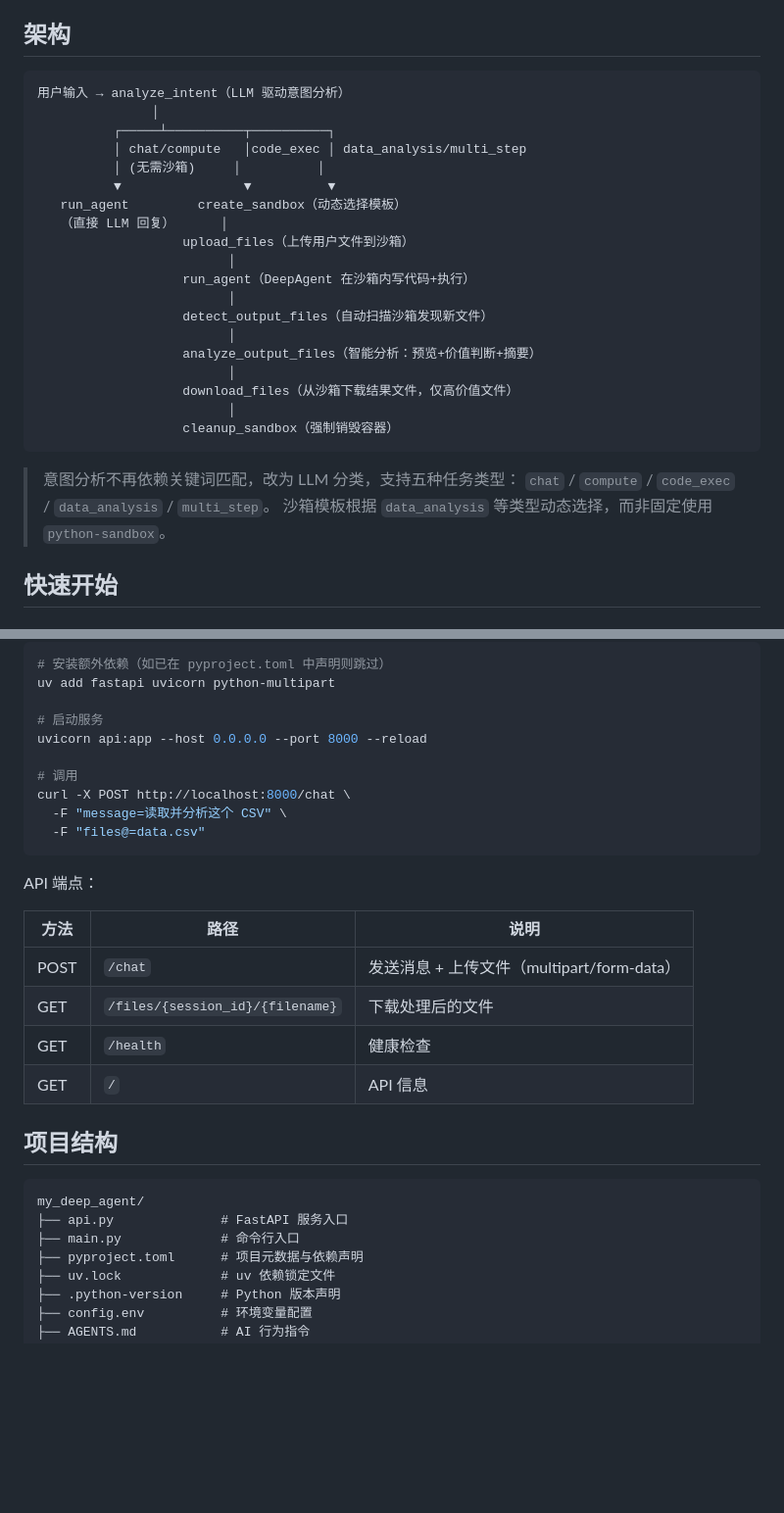
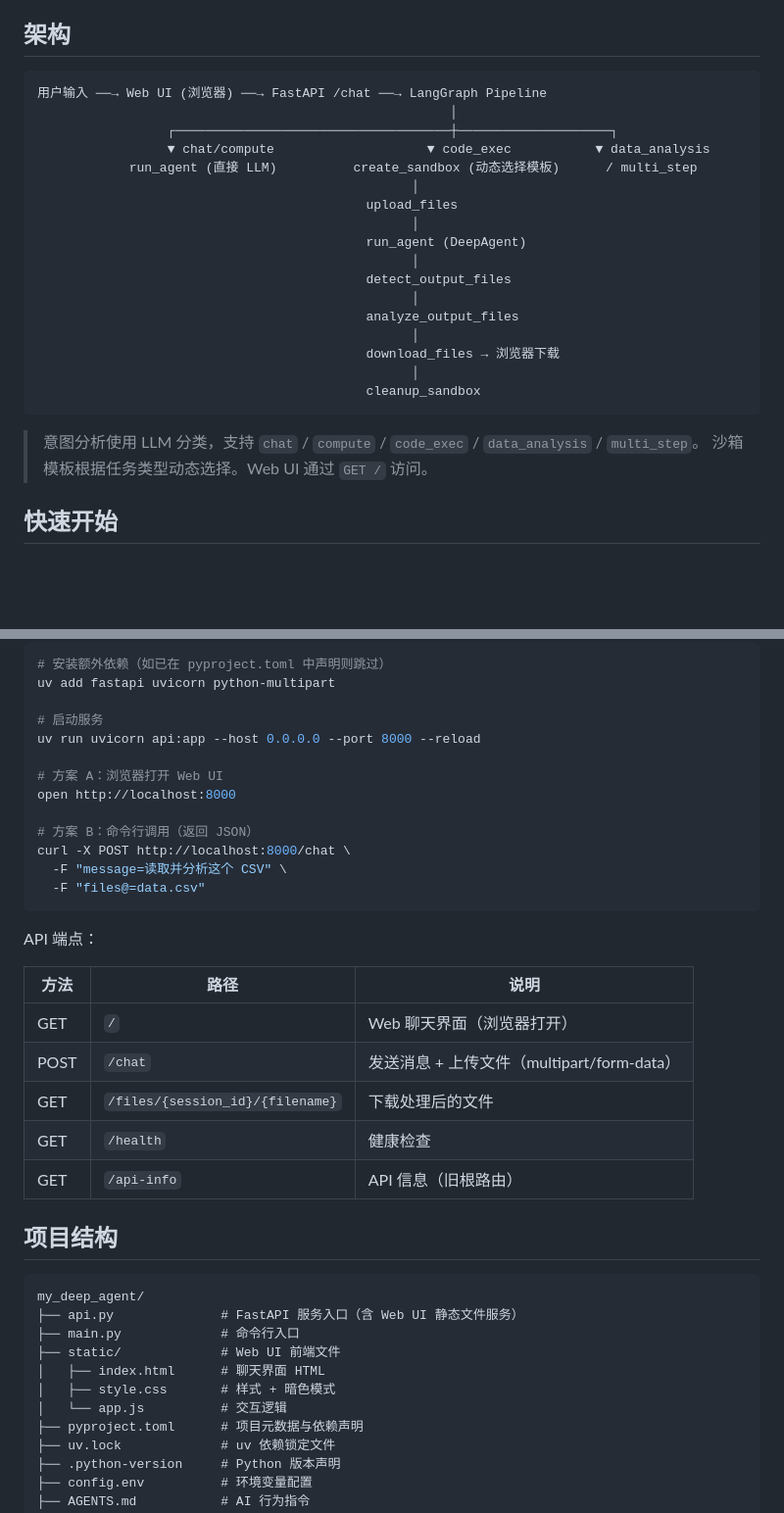
Before and after one commit to zzqzhangze/gtg-agent, a Markdown page: README.md, 2 parts joined by grey strips. Shown at 98% size. Rendered like a GitHub page; blank space fills up the shorter version.

Commit message:
docs: update README for web UI - architecture, endpoints, project structure
Architecture diagram now shows Web UI path. API endpoints table updated (GET / → web UI, /api-info for old JSON). Added browser access instructions. Project structure includes static/ directory.

Ultraworked with Sisyphus

````diff
--- a/README.md
+++ b/README.md
@@ -5,30 +5,27 @@ AI Agent，基于 LangGraph 编排，通过 OpenAI 兼容协议接入 LLM，Dock
 ## 架构
 
 ```
-用户输入 → analyze_intent（LLM 驱动意图分析）
-               │
-          ┌─────┴──────────┬──────────┐
-          │ chat/compute   │code_exec │ data_analysis/multi_step
-          │ (无需沙箱)     │          │
-          ▼                ▼          ▼
-   run_agent         create_sandbox（动态选择模板）
-   （直接 LLM 回复）      │
-                   upload_files（上传用户文件到沙箱）
-                         │
-                   run_agent（DeepAgent 在沙箱内写代码+执行）
-                         │
-                   detect_output_files（自动扫描沙箱发现新文件）
-                         │
-                   analyze_output_files（智能分析：预览+价值判断+摘要）
-                         │
-                   download_files（从沙箱下载结果文件，仅高价值文件）
-                         │
-                   cleanup_sandbox（强制销毁容器）
+用户输入 ──→ Web UI (浏览器) ──→ FastAPI /chat ──→ LangGraph Pipeline
+                                                      │
+                 ┌────────────────────────────────────┼────────────────────┐
+                 ▼ chat/compute                    ▼ code_exec           ▼ data_analysis
+            run_agent (直接 LLM)          create_sandbox (动态选择模板)      / multi_step
+                                                 │
+                                           upload_files
+                                                 │
+                                           run_agent (DeepAgent)
+                                                 │
+                                           detect_output_files
+                                                 │
+                                           analyze_output_files
+                                                 │
+                                           download_files → 浏览器下载
+                                                 │
+                                           cleanup_sandbox
 ```
 
-> 意图分析不再依赖关键词匹配，改为 LLM 分类，支持五种任务类型：
-> `chat` / `compute` / `code_exec` / `data_analysis` / `multi_step`。
-> 沙箱模板根据 `data_analysis` 等类型动态选择，而非固定使用 `python-sandbox`。
+> 意图分析使用 LLM 分类，支持 `chat` / `compute` / `code_exec` / `data_analysis` / `multi_step`。
+> 沙箱模板根据任务类型动态选择。Web UI 通过 `GET /` 访问。
 
 ## 快速开始
 
@@ -94,9 +91,12 @@ REPL 模式下支持以下命令：
 uv add fastapi uvicorn python-multipart
 
 # 启动服务
-uvicorn api:app --host 0.0.0.0 --port 8000 --reload
+uv run uvicorn api:app --host 0.0.0.0 --port 8000 --reload
 
-# 调用
+# 方案 A：浏览器打开 Web UI
+open http://localhost:8000
+
+# 方案 B：命令行调用（返回 JSON）
 curl -X POST http://localhost:8000/chat \
   -F "message=读取并分析这个 CSV" \
   -F "files@=data.csv"
@@ -106,17 +106,22 @@ API 端点：
 
 | 方法 | 路径 | 说明 |
 |------|------|------|
+| GET | `/` | Web 聊天界面（浏览器打开） |
 | POST | `/chat` | 发送消息 + 上传文件（multipart/form-data） |
 | GET | `/files/{session_id}/{filename}` | 下载处理后的文件 |
 | GET | `/health` | 健康检查 |
-| GET | `/` | API 信息 |
+| GET | `/api-info` | API 信息（旧根路由） |
 
 ## 项目结构
 
 ```
 my_deep_agent/
-├── api.py              # FastAPI 服务入口
+├── api.py              # FastAPI 服务入口（含 Web UI 静态文件服务）
 ├── main.py             # 命令行入口
+├── static/             # Web UI 前端文件
+│   ├── index.html      # 聊天界面 HTML
+│   ├── style.css       # 样式 + 暗色模式
+│   └── app.js          # 交互逻辑
 ├── pyproject.toml      # 项目元数据与依赖声明
 ├── uv.lock             # uv 依赖锁定文件
 ├── .python-version     # Python 版本声明
````
